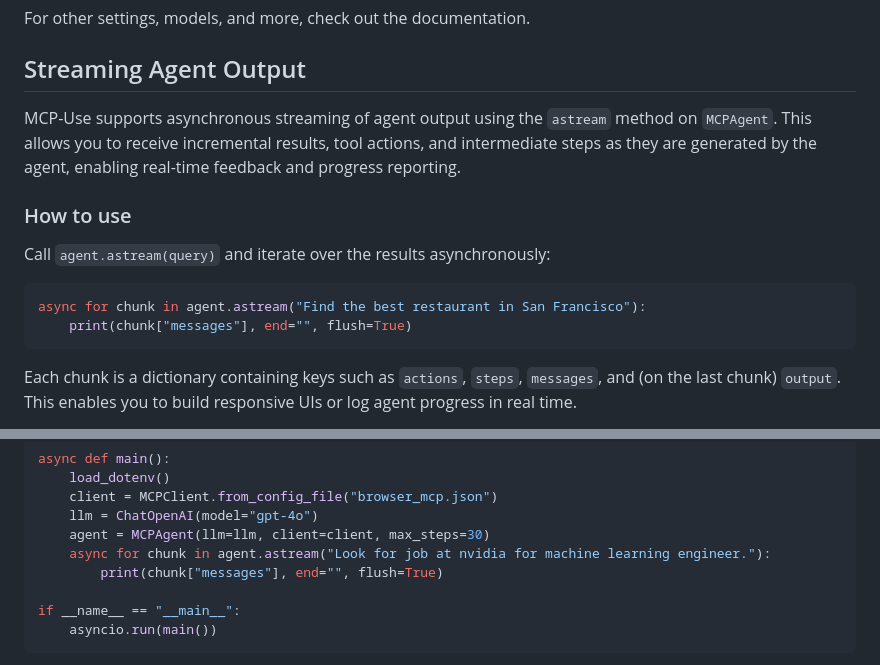
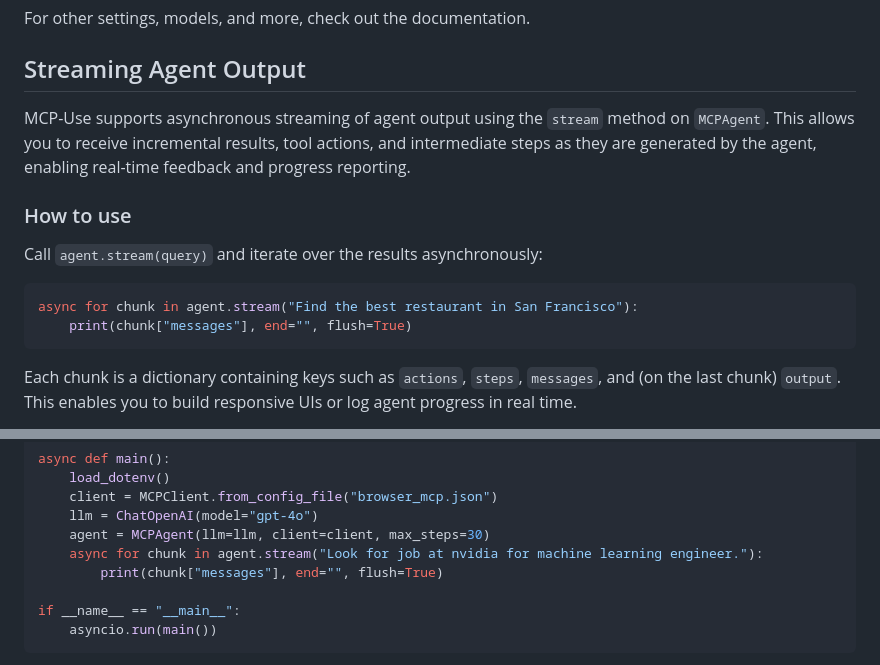
Before and after one commit to nxtreaming/mcp-use, a Markdown page: libraries/python/README.md, 2 parts joined by grey strips. Rendered like a GitHub page.

Commit message:
Fix astream to stream in README (#266)

````diff
--- a/libraries/python/README.md
+++ b/libraries/python/README.md
@@ -203,14 +203,14 @@ For other settings, models, and more, check out the documentation.
 
 ## Streaming Agent Output
 
-MCP-Use supports asynchronous streaming of agent output using the `astream` method on `MCPAgent`. This allows you to receive incremental results, tool actions, and intermediate steps as they are generated by the agent, enabling real-time feedback and progress reporting.
+MCP-Use supports asynchronous streaming of agent output using the `stream` method on `MCPAgent`. This allows you to receive incremental results, tool actions, and intermediate steps as they are generated by the agent, enabling real-time feedback and progress reporting.
 
 ### How to use
 
-Call `agent.astream(query)` and iterate over the results asynchronously:
+Call `agent.stream(query)` and iterate over the results asynchronously:
 
 ```python
-async for chunk in agent.astream("Find the best restaurant in San Francisco"):
+async for chunk in agent.stream("Find the best restaurant in San Francisco"):
     print(chunk["messages"], end="", flush=True)
 ```
 
@@ -230,7 +230,7 @@ async def main():
     client = MCPClient.from_config_file("browser_mcp.json")
     llm = ChatOpenAI(model="gpt-4o")
     agent = MCPAgent(llm=llm, client=client, max_steps=30)
-    async for chunk in agent.astream("Look for job at nvidia for machine learning engineer."):
+    async for chunk in agent.stream("Look for job at nvidia for machine learning engineer."):
         print(chunk["messages"], end="", flush=True)
 
 if __name__ == "__main__":
````
